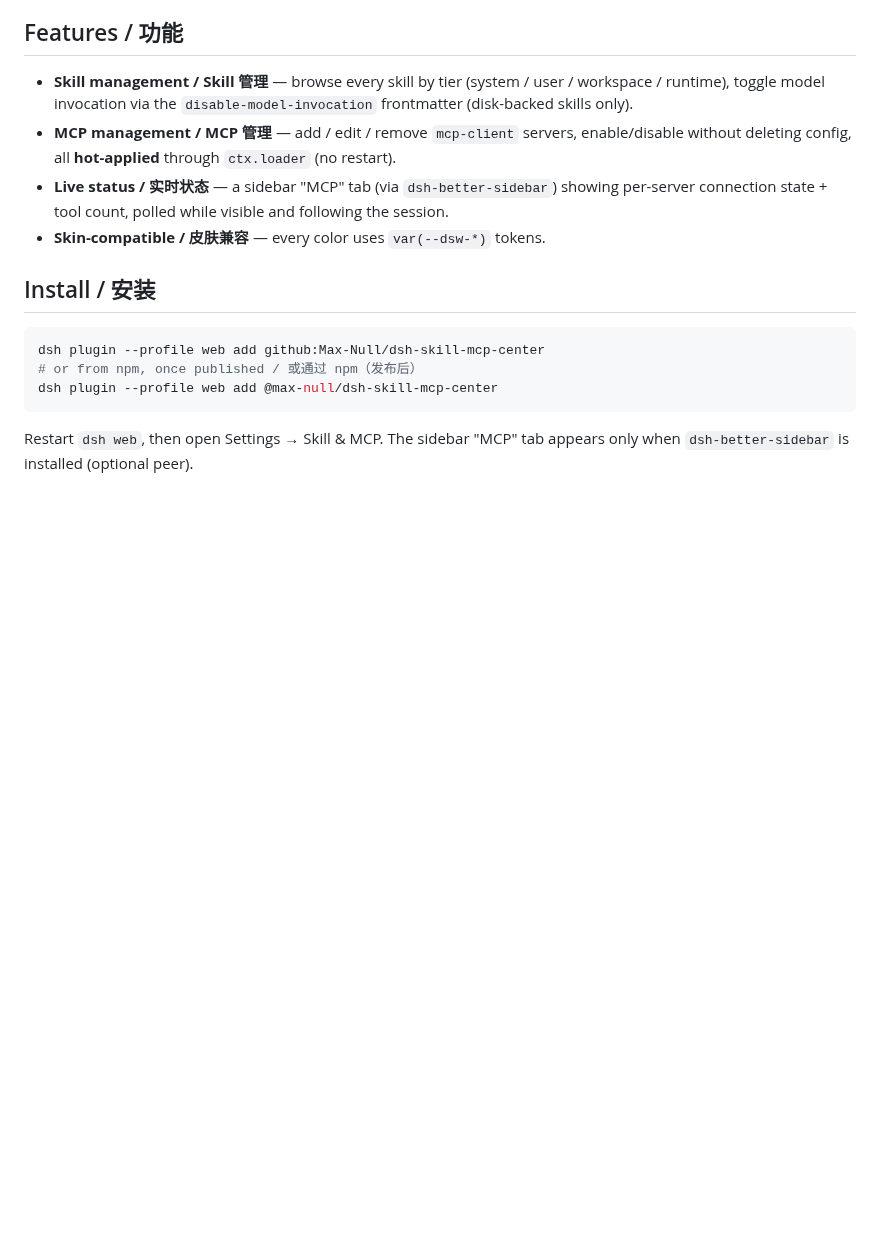
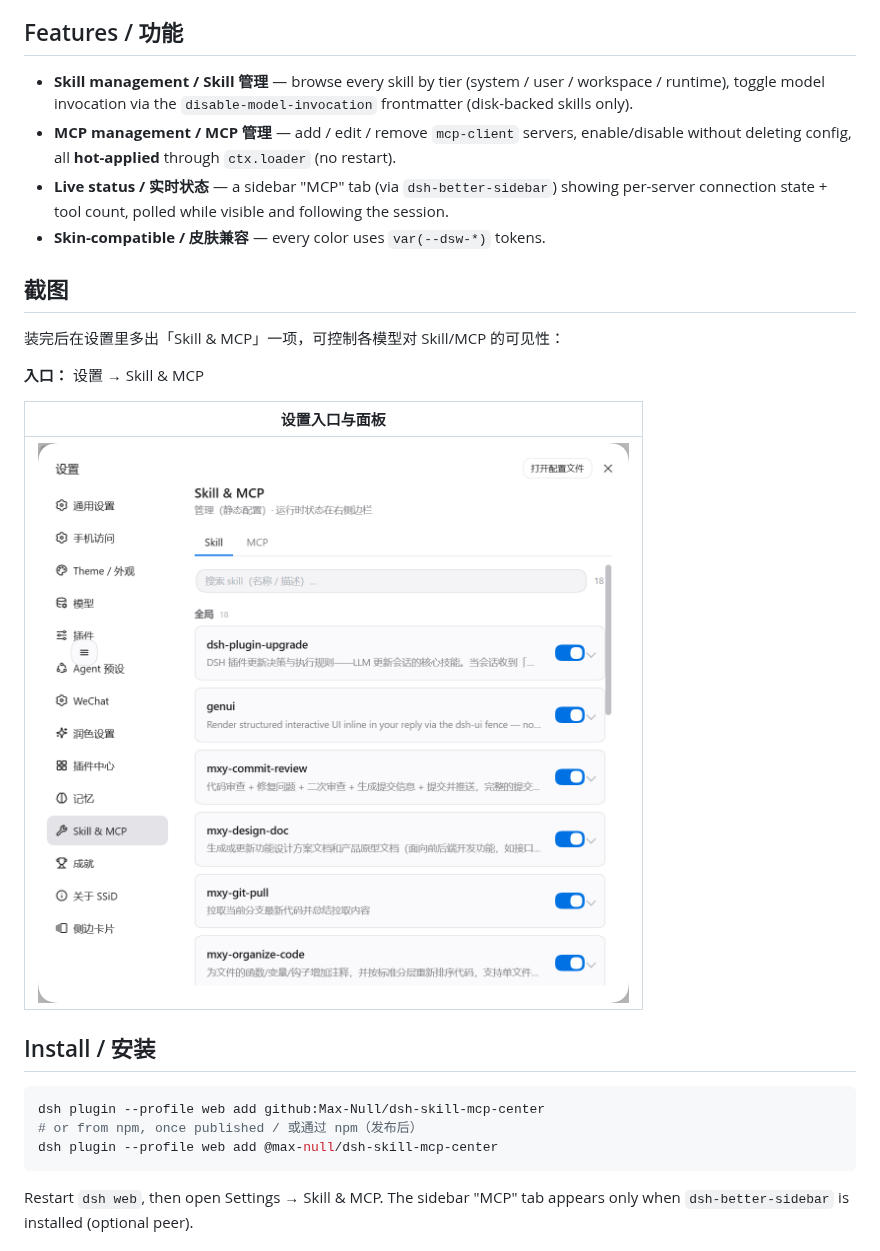
Before and after one commit to Max-Null/dsh-skill-mcp-center, a Markdown page: README.md, the part around the change. Drawn GitHub-style; pictures changed too: docs/shots/skill-mcp-1.png (added); blank space fills up the shorter version.

Commit message:
docs: 补设置页截图（docs/shots/），新增「## 截图」段；files 字段同步

```diff
--- a/README.md
+++ b/README.md
@@ -14,6 +14,17 @@ Skill 与 MCP 管理中心：在设置里管理 skills 与 MCP 服务器，右
 - **MCP management / MCP 管理** — add / edit / remove `mcp-client` servers, enable/disable without deleting config, all **hot-applied** through `ctx.loader` (no restart).
 - **Live status / 实时状态** — a sidebar "MCP" tab (via `dsh-better-sidebar`) showing per-server connection state + tool count, polled while visible and following the session.
 - **Skin-compatible / 皮肤兼容** — every color uses `var(--dsw-*)` tokens.
+
+## 截图
+
+装完后在设置里多出「Skill & MCP」一项，可控制各模型对 Skill/MCP 的可见性：
+
+**入口：** 设置 → Skill & MCP
+
+| 设置入口与面板 |
+|---|
+| ![设置 → Skill & MCP](docs/shots/skill-mcp-1.png) |
+
 
 ## Install / 安装
 
```
Also changed, not shown: 1 other file.
